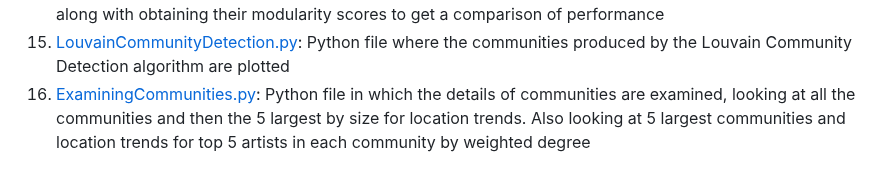
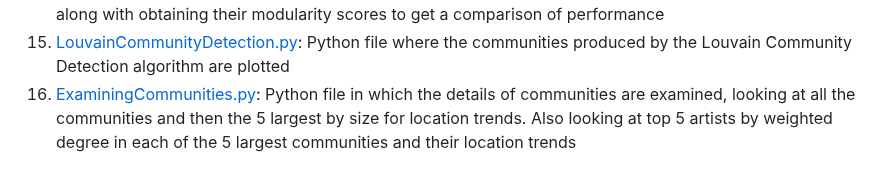
Before and after one commit to portis123/hiphopcollabnetworks, a Markdown page: README.md, the part around the change. Rendered like a GitHub page.

```diff
--- a/README.md
+++ b/README.md
@@ -42,4 +42,4 @@ country data (not US - found when adding locations) or not being musicians but r
 13. [NetworkAnalysis.py](NetworkAnalysis.py): Python file where network analytics are run on the US hip hop artists weighted edge list
 14. [CommunitiesTests.py](CommunitiesTests.py): Python file where the Louvain and Leiden Community Detection algorithms are run, along with obtaining their modularity scores to get a comparison of performance
 15. [LouvainCommunityDetection.py](LouvainCommunityDetection.py): Python file where the communities produced by the Louvain Community Detection algorithm are plotted
-16. [ExaminingCommunities.py](ExaminingCommunities.py): Python file in which the details of communities are examined, looking at all the communities and then the 5 largest by size for location trends. Also looking at 5 largest communities and location trends for top 5 artists in each community by weighted degree
+16. [ExaminingCommunities.py](ExaminingCommunities.py): Python file in which the details of communities are examined, looking at all the communities and then the 5 largest by size for location trends. Also looking at top 5 artists by weighted degree in each of the 5 largest communities and their location trends
```
